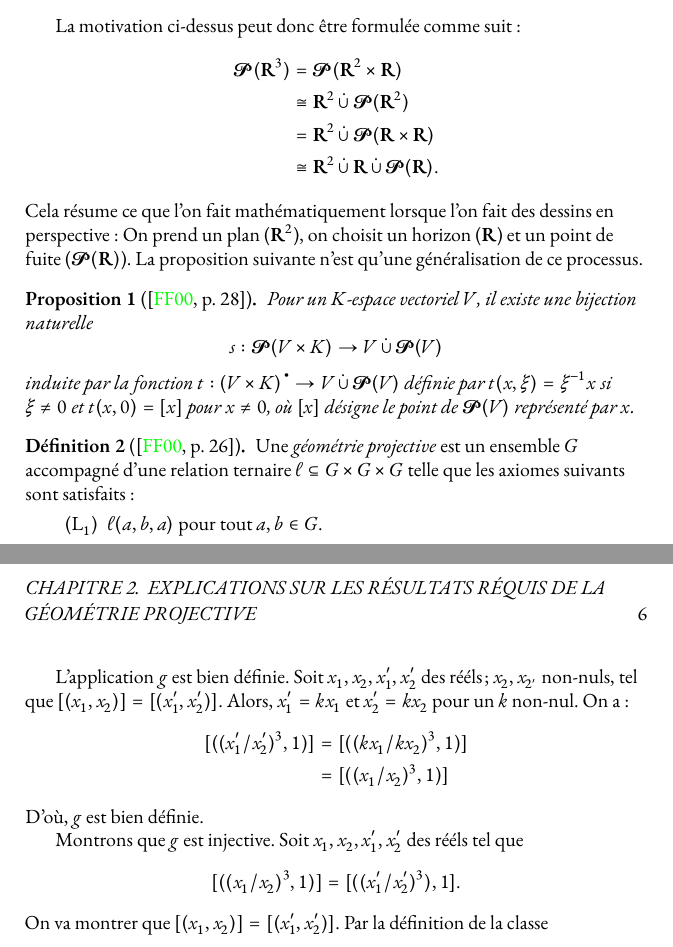
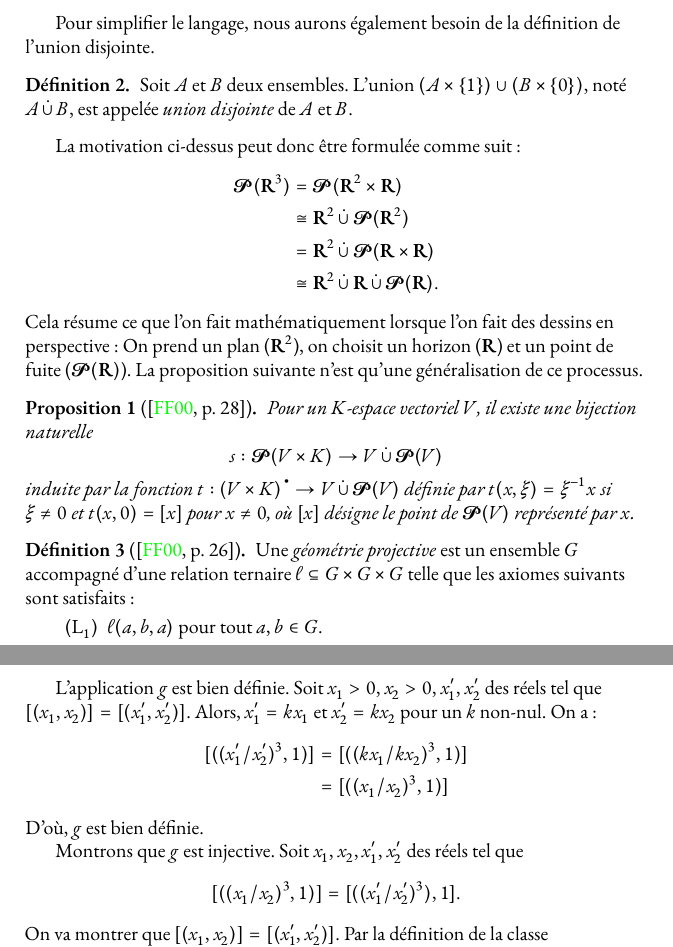
Before and after one commit to oneofvalts/desargues-doc, a LaTeX book (main.tex): two parts of pages 5 and 7 of 16, joined at a grey line, cut at the place of the change. Compiled offline with XeLaTeX; a missing font is replaced by an installed copy or a similar font; TikZ figures are drawn from their code, not taken from saved files.

Commit message:
Apply fixes suggested by Serap Gürer

```diff
--- a/main.tex
+++ b/main.tex
@@ -287,13 +306,13 @@ Ce processus s'appelle la \textit{projectivisation d'un espace vectoriel}.
   $\proj(V) \defeq V^{\unbutton} / {\sim}$ est bien défini. $\proj(V)$
   est appelée la \textit{projectivisation de l'espace vectoriel $V$}.
 \end{defn}
-% Pour simplifier le langage, nous aurons également besoin de la
-% définition de l'union disjointe.
-% \begin{defn}
-%   Soit $A$ et $B$ deux ensembles. L'union
-%   $(A \times \set{1}) \cup (B \times \set{0})$, noté $A \discup B$, est
-%   appelée \textit{union disjointe} de $A$ et $B$.
-% \end{defn}
+Pour simplifier le langage, nous aurons également besoin de la
+définition de l'union disjointe.
+\begin{defn}
+  Soit $A$ et $B$ deux ensembles. L'union
+  $(A \times \set{1}) \cup (B \times \set{0})$, noté $A \discup B$, est
+  appelée \textit{union disjointe} de $A$ et $B$.
+\end{defn}
 La motivation ci-dessus peut donc être formulée comme suit :
 \begin{align*}
   \label{eq:embedding}
@@ -421,8 +440,8 @@ application linéaire.
   $[(x_{1}, 0)] \mapsto [(x_{1}, 0)]$ sinon, est une collineation qui n'est pas
   induite par une application linéaire.
 
-  L'application $g$ est bien définie. Soit $x_{1}, x_{2}, x_{1}', x_{2}'$ des
-  rééls; $x_{2}, x_{2'}$ non-nuls, tel que
+  L'application $g$ est bien définie. Soit $x_{1} > 0, x_{2} > 0, x_{1}', x_{2}'$ des
+  réels tel que
   $[(x_{1}, x_{2})] = [(x_{1}', x_{2}')]$. Alors, $x_{1}' = kx_{1}$ et
   $x_{2}' = kx_{2}$ pour un $k$ non-nul. On a:
   \begin{align*}
@@ -431,7 +450,7 @@ application linéaire.
   \end{align*}
   D'où, $g$ est bien définie.
 
-  Montrons que $g$ est injective. Soit $x_{1}, x_{2}, x_{1}', x_{2}'$ des rééls
+  Montrons que $g$ est injective. Soit $x_{1}, x_{2}, x_{1}', x_{2}'$ des réels
   tel que
   $$
   [((x_{1} / x_{2})^{3}, 1)] = [((x_{1}' / x_{2}')^{3}), 1].
```
Also changed, not shown: main.pdf, main.tex (51 more changed lines). Lines whose indentation alone changed are shown as unchanged.
